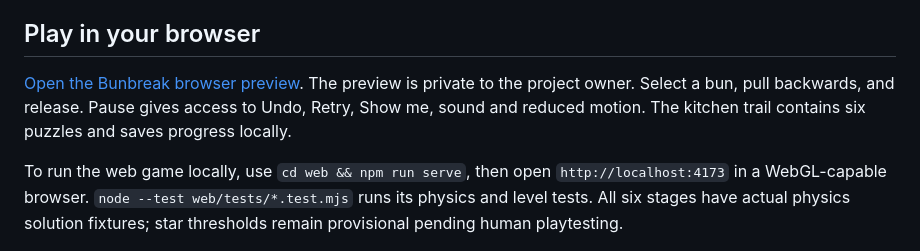
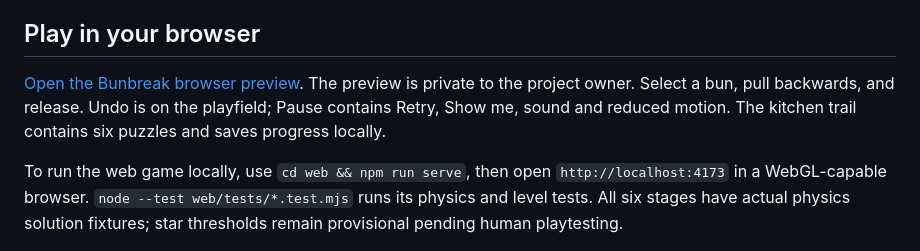
Before and after one commit to SilverUmer21/buns, a Markdown page: README.md, the part around the change. GitHub-like rendering.

Commit message:
docs: clarify playfield controls

```diff
--- a/README.md
+++ b/README.md
@@ -4,7 +4,7 @@ A bright 3D flick-and-merge puzzle. Pick a round little bun, pull backwards, hol
 
 ## Play in your browser
 
-[Open the Bunbreak browser preview](https://bunbreak-wobble-kitchen.sunlitbun1.chatgpt.site). The preview is private to the project owner. Select a bun, pull backwards, and release. Pause gives access to Undo, Retry, Show me, sound and reduced motion. The kitchen trail contains six puzzles and saves progress locally.
+[Open the Bunbreak browser preview](https://bunbreak-wobble-kitchen.sunlitbun1.chatgpt.site). The preview is private to the project owner. Select a bun, pull backwards, and release. Undo is on the playfield; Pause contains Retry, Show me, sound and reduced motion. The kitchen trail contains six puzzles and saves progress locally.
 
 To run the web game locally, use `cd web && npm run serve`, then open `http://localhost:4173` in a WebGL-capable browser. `node --test web/tests/*.test.mjs` runs its physics and level tests. All six stages have actual physics solution fixtures; star thresholds remain provisional pending human playtesting.
 
```
